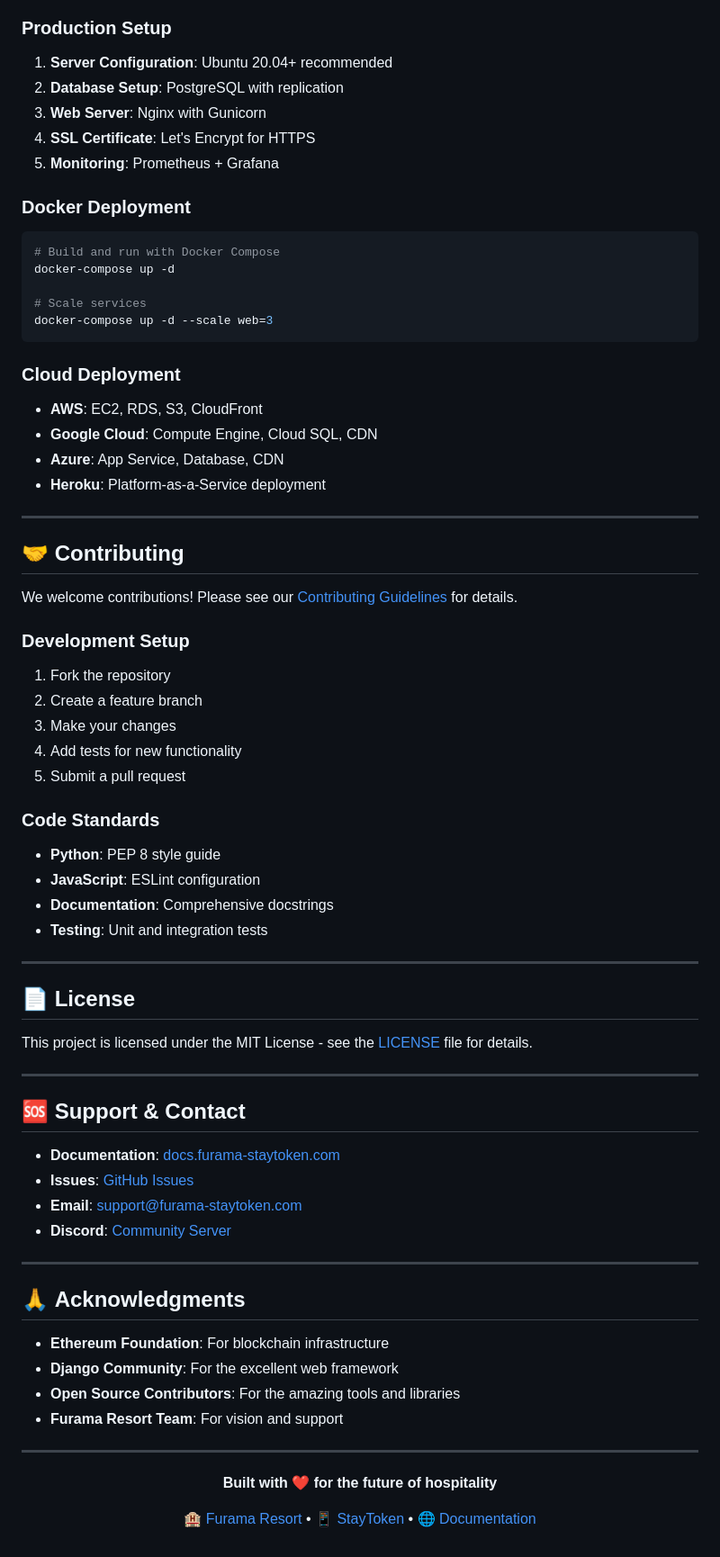
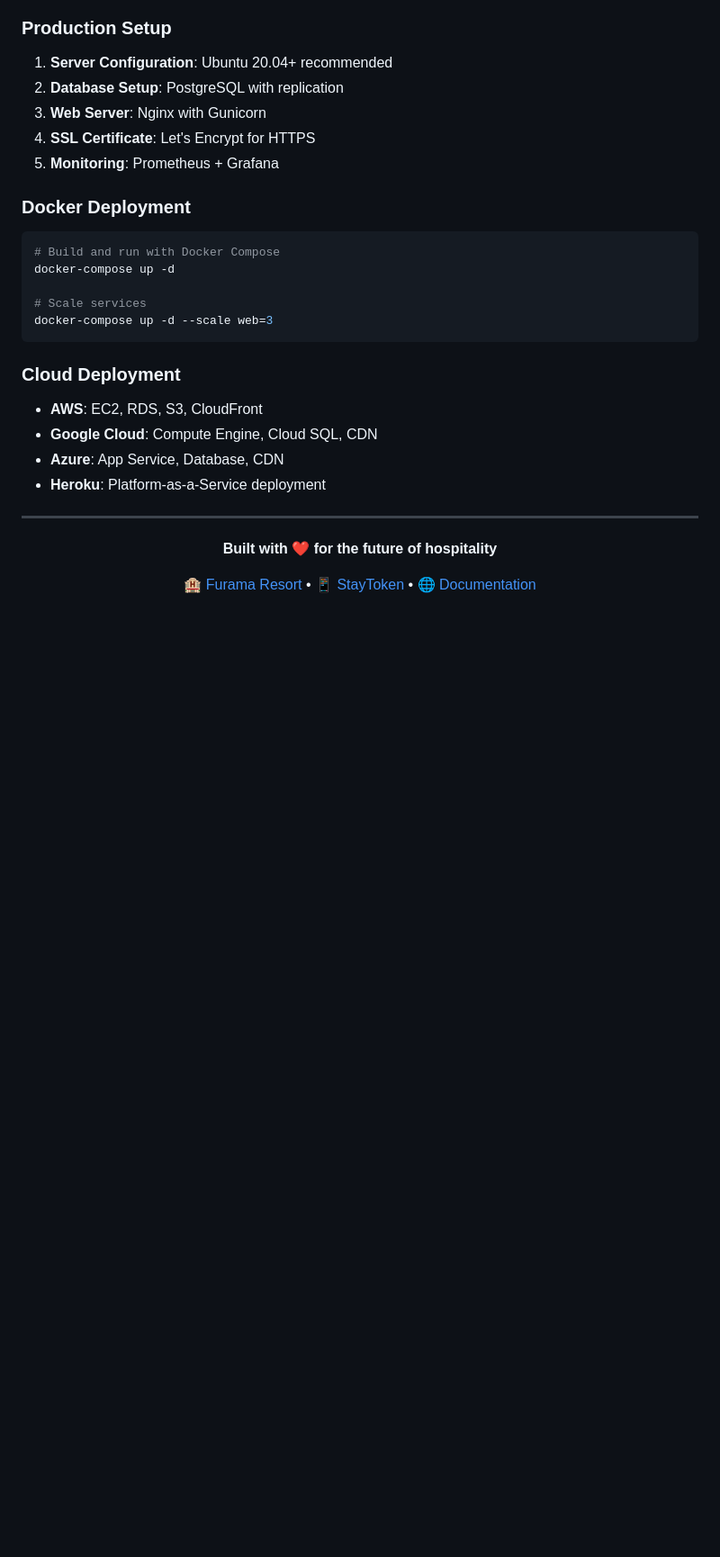
Before and after one commit to loipham51/furama_staytoken, a Markdown page: README.md, the part around the change printed below. Shown: that part at 90% size. GitHub-like rendering; blank space fills up the shorter version.

```diff
--- a/README.md
+++ b/README.md
@@ -244,48 +233,6 @@ docker-compose up -d --scale web=3
 
 ---
 
-## 🤝 **Contributing**
-
-We welcome contributions! Please see our [Contributing Guidelines](CONTRIBUTING.md) for details.
-
-### **Development Setup**
-1. Fork the repository
-2. Create a feature branch
-3. Make your changes
-4. Add tests for new functionality
-5. Submit a pull request
-
-### **Code Standards**
-- **Python**: PEP 8 style guide
-- **JavaScript**: ESLint configuration
-- **Documentation**: Comprehensive docstrings
-- **Testing**: Unit and integration tests
-
----
-
-## 📄 **License**
-
-This project is licensed under the MIT License - see the [LICENSE](LICENSE) file for details.
-
----
-
-## 🆘 **Support & Contact**
-
-- **Documentation**: [docs.furama-staytoken.com](https://docs.furama-staytoken.com)
-- **Issues**: [GitHub Issues](https://github.com/furama-resort/staytoken/issues)
-- **Email**: support@furama-staytoken.com
-- **Discord**: [Community Server](https://discord.gg/furama-staytoken)
-
----
-
-## 🙏 **Acknowledgments**
-
-- **Ethereum Foundation**: For blockchain infrastructure
-- **Django Community**: For the excellent web framework
-- **Open Source Contributors**: For the amazing tools and libraries
-- **Furama Resort Team**: For vision and support
-
----
 
 <div align="center">
 
```
Also changed, not shown: other parts of README.md (+0 -11 lines).
